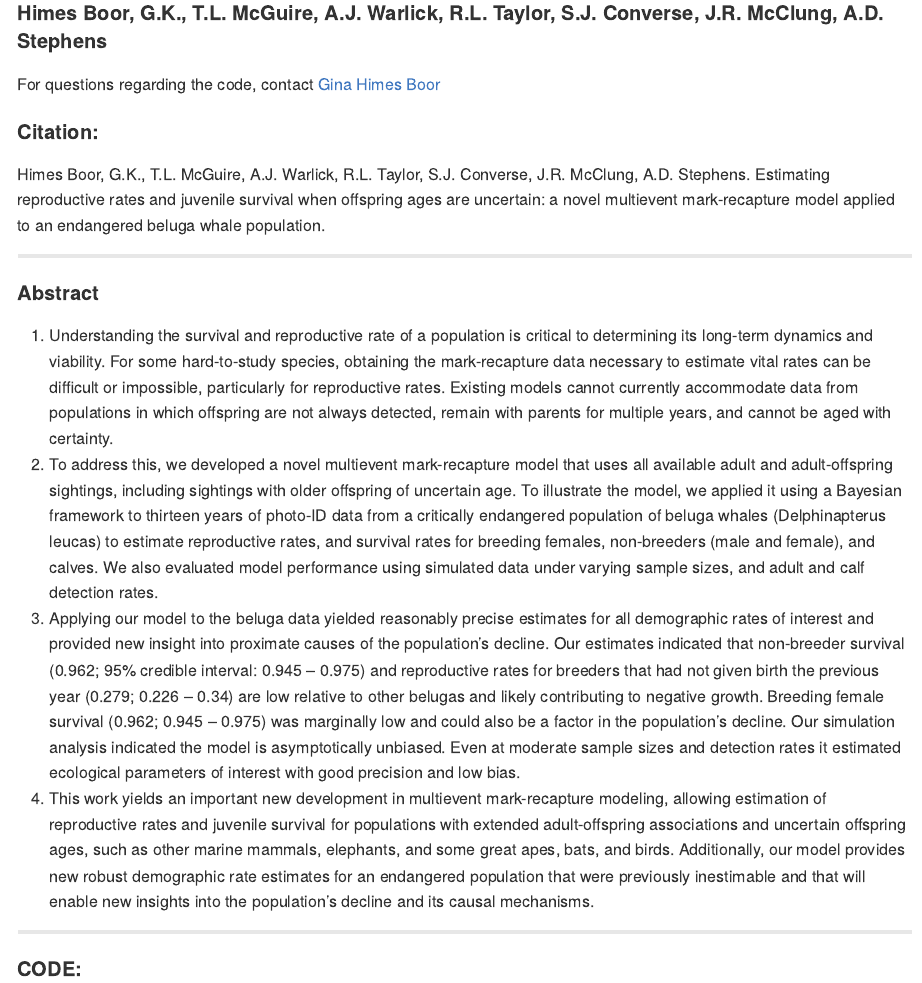
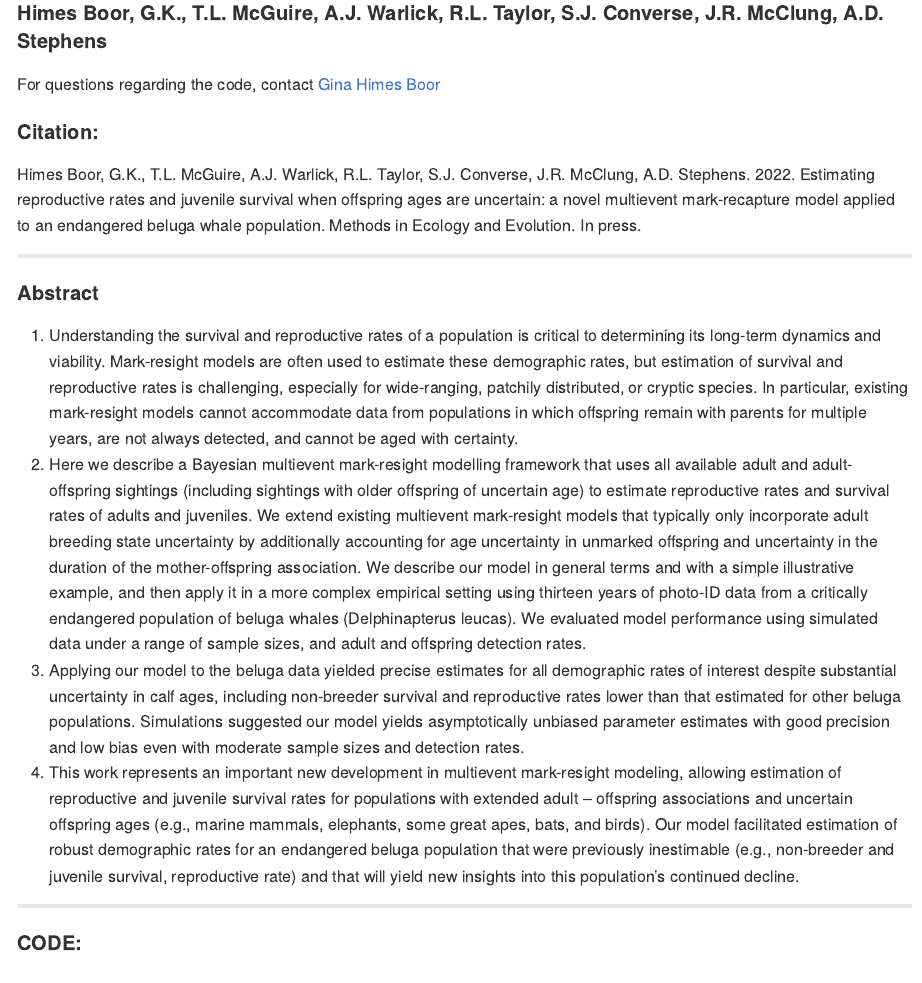
Before and after one commit to gkhimesboor/HimesBoor_etal_2022_MEE, an R Markdown document (README.Rmd): the page in a window 1100 px wide, from 150 px down. Rendered offline with R 4.5, knitr and Pandoc, with nearby package versions.

Commit message:
Updated Readme

```diff
--- a/README.Rmd
+++ b/README.Rmd
@@ -18,14 +18,14 @@ knitr::opts_chunk$set(
 For questions regarding the code, contact [Gina Himes Boor](mailto:gkhimesboor@montana.edu)
 
 #### Citation:
-Himes Boor, G.K., T.L. McGuire, A.J. Warlick, R.L. Taylor, S.J. Converse, J.R. McClung, A.D. Stephens. Estimating reproductive rates and juvenile survival when offspring ages are uncertain: a novel multievent mark-recapture model applied to an endangered beluga whale population.
+Himes Boor, G.K., T.L. McGuire, A.J. Warlick, R.L. Taylor, S.J. Converse, J.R. McClung, A.D. Stephens. 2022. Estimating reproductive rates and juvenile survival when offspring ages are uncertain: a novel multievent mark-recapture model applied to an endangered beluga whale population. Methods in Ecology and Evolution. In press.
 
 ***
 #### Abstract
-1.	Understanding the survival and reproductive rate of a population is critical to determining its long-term dynamics and viability. For some hard-to-study species, obtaining the mark-recapture data necessary to estimate vital rates can be difficult or impossible, particularly for reproductive rates. Existing models cannot currently accommodate data from populations in which offspring are not always detected, remain with parents for multiple years, and cannot be aged with certainty.
-2.	To address this, we developed a novel multievent mark-recapture model that uses all available adult and adult-offspring sightings, including sightings with older offspring of uncertain age. To illustrate the model, we applied it using a Bayesian framework to thirteen years of photo-ID data from a critically endangered population of beluga whales (Delphinapterus leucas) to estimate reproductive rates, and survival rates for breeding females, non-breeders (male and female), and calves. We also evaluated model performance using simulated data under varying sample sizes, and adult and calf detection rates.
-3.	Applying our model to the beluga data yielded reasonably precise estimates for all demographic rates of interest and provided new insight into proximate causes of the population’s decline. Our estimates indicated that non-breeder survival (0.962; 95% credible interval: 0.945 – 0.975) and reproductive rates for breeders that had not given birth the previous year (0.279; 0.226 – 0.34) are low relative to other belugas and likely contributing to negative growth. Breeding female survival (0.962; 0.945 – 0.975) was marginally low and could also be a factor in the population’s decline. Our simulation analysis indicated the model is asymptotically unbiased. Even at moderate sample sizes and detection rates it estimated ecological parameters of interest with good precision and low bias.
-4.	This work yields an important new development in multievent mark-recapture modeling, allowing estimation of reproductive rates and juvenile survival for populations with extended adult-offspring associations and uncertain offspring ages, such as other marine mammals, elephants, and some great apes, bats, and birds. Additionally, our model provides new robust demographic rate estimates for an endangered population that were previously inestimable and that will enable new insights into the population’s decline and its causal mechanisms.
+1.	Understanding the survival and reproductive rates of a population is critical to determining its long-term dynamics and viability. Mark-resight models are often used to estimate these demographic rates, but estimation of survival and reproductive rates is challenging, especially for wide-ranging, patchily distributed, or cryptic species. In particular, existing mark-resight models cannot accommodate data from populations in which offspring remain with parents for multiple years, are not always detected, and cannot be aged with certainty.
+2.	Here we describe a Bayesian multievent mark-resight modelling framework that uses all available adult and adult-offspring sightings (including sightings with older offspring of uncertain age) to estimate reproductive rates and survival rates of adults and juveniles. We extend existing multievent mark-resight models that typically only incorporate adult breeding state uncertainty by additionally accounting for age uncertainty in unmarked offspring and uncertainty in the duration of the mother-offspring association. We describe our model in general terms and with a simple illustrative example, and then apply it in a more complex empirical setting using thirteen years of photo-ID data from a critically endangered population of beluga whales (Delphinapterus leucas). We evaluated model performance using simulated data under a range of sample sizes, and adult and offspring detection rates.
+3.	Applying our model to the beluga data yielded precise estimates for all demographic rates of interest despite substantial uncertainty in calf ages, including non-breeder survival and reproductive rates lower than that estimated for other beluga populations. Simulations suggested our model yields asymptotically unbiased parameter estimates with good precision and low bias even with moderate sample sizes and detection rates.
+4.	This work represents an important new development in multievent mark-resight modeling, allowing estimation of reproductive and juvenile survival rates for populations with extended adult – offspring associations and uncertain offspring ages (e.g., marine mammals, elephants, some great apes, bats, and birds). Our model facilitated estimation of robust demographic rates for an endangered beluga population that were previously inestimable (e.g., non-breeder and juvenile survival, reproductive rate) and that will yield new insights into this population’s continued decline.
 
 
 
```
Also changed, not shown: 1 other file.
